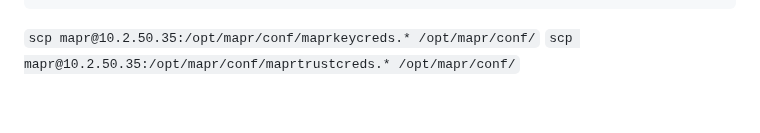
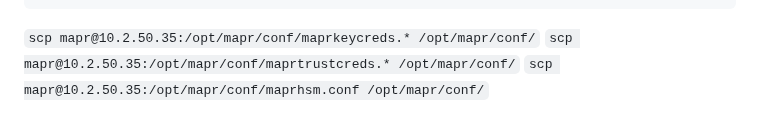
Before and after one commit to erdincka/catchx, a Markdown page: README.md, the part around the change. Rendered like a GitHub page.

```diff
--- a/README.md
+++ b/README.md
@@ -177,3 +177,4 @@ In `/opt/mapr/conf/ssl-server.xml`
 
 `scp mapr@10.2.50.35:/opt/mapr/conf/maprkeycreds.* /opt/mapr/conf/`
 `scp mapr@10.2.50.35:/opt/mapr/conf/maprtrustcreds.* /opt/mapr/conf/`
+`scp mapr@10.2.50.35:/opt/mapr/conf/maprhsm.conf /opt/mapr/conf/`
```
